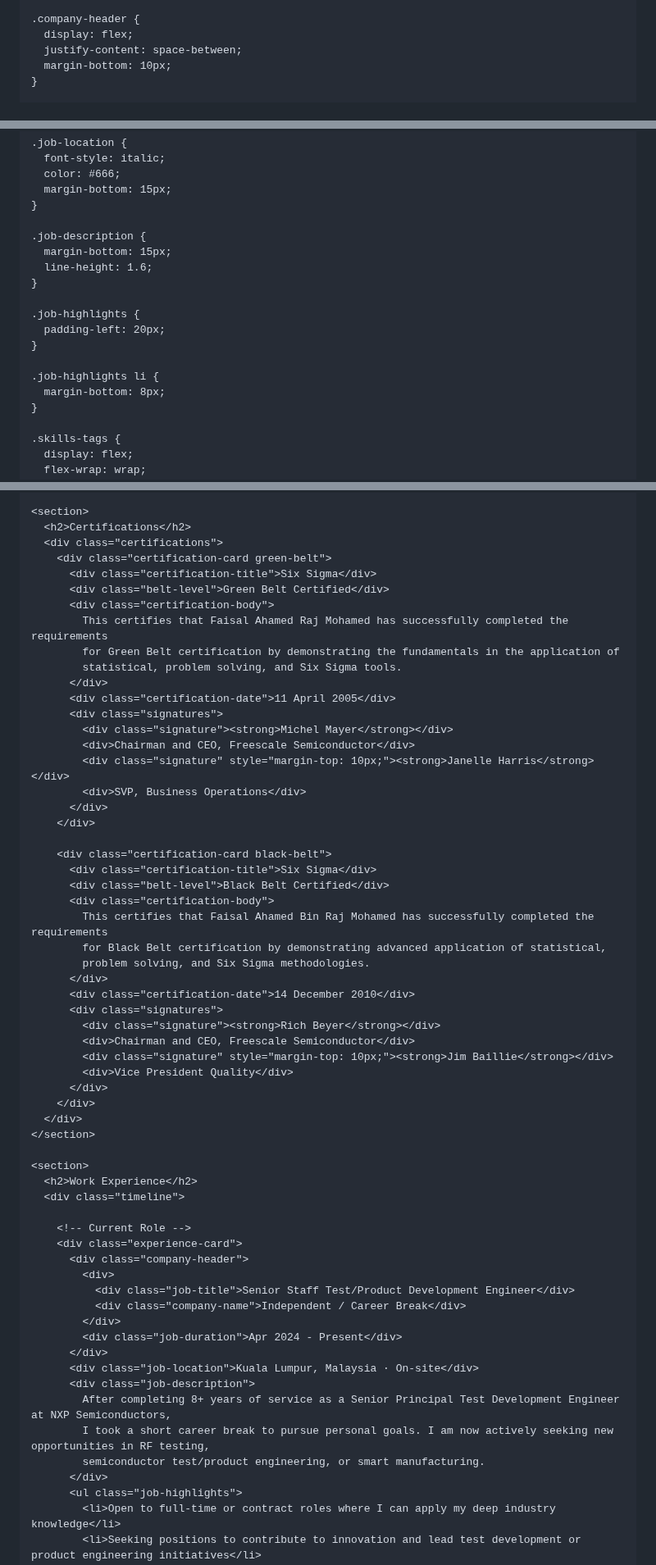
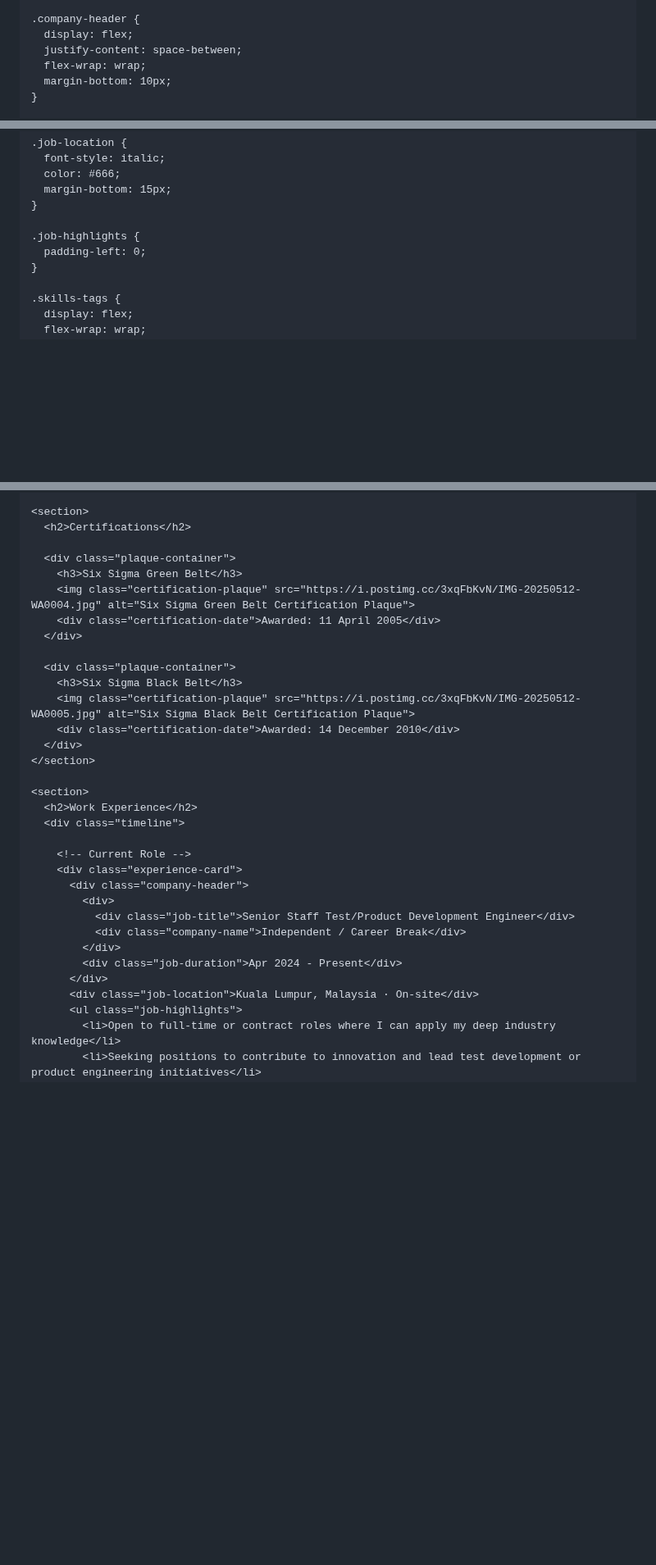
Before and after one commit to faisalahamed2025/Faisal_Portfolio, a Markdown page: README.md, 3 parts joined by grey strips. Shown at 82% size. Rendered like a GitHub page; blank space fills up the shorter version.

```diff
--- a/README.md
+++ b/README.md
@@ -208,6 +142,7 @@
     .company-header {
       display: flex;
       justify-content: space-between;
+      flex-wrap: wrap;
       margin-bottom: 10px;
     }
 
@@ -233,17 +168,8 @@
       margin-bottom: 15px;
     }
 
-    .job-description {
-      margin-bottom: 15px;
-      line-height: 1.6;
-    }
-
     .job-highlights {
-      padding-left: 20px;
-    }
-
-    .job-highlights li {
-      margin-bottom: 8px;
+      padding-left: 0;
     }
 
     .skills-tags {
@@ -302,40 +227,17 @@
 
     <section>
       <h2>Certifications</h2>
-      <div class="certifications">
-        <div class="certification-card green-belt">
-          <div class="certification-title">Six Sigma</div>
-          <div class="belt-level">Green Belt Certified</div>
-          <div class="certification-body">
-            This certifies that Faisal Ahamed Raj Mohamed has successfully completed the requirements
-            for Green Belt certification by demonstrating the fundamentals in the application of
-            statistical, problem solving, and Six Sigma tools.
-          </div>
-          <div class="certification-date">11 April 2005</div>
-          <div class="signatures">
-            <div class="signature"><strong>Michel Mayer</strong></div>
-            <div>Chairman and CEO, Freescale Semiconductor</div>
-            <div class="signature" style="margin-top: 10px;"><strong>Janelle Harris</strong></div>
-            <div>SVP, Business Operations</div>
-          </div>
-        </div>
 
-        <div class="certification-card black-belt">
-          <div class="certification-title">Six Sigma</div>
-          <div class="belt-level">Black Belt Certified</div>
-          <div class="certification-body">
-            This certifies that Faisal Ahamed Bin Raj Mohamed has successfully completed the requirements
-            for Black Belt certification by demonstrating advanced application of statistical,
-            problem solving, and Six Sigma methodologies.
-          </div>
-          <div class="certification-date">14 December 2010</div>
-          <div class="signatures">
-            <div class="signature"><strong>Rich Beyer</strong></div>
-            <div>Chairman and CEO, Freescale Semiconductor</div>
-            <div class="signature" style="margin-top: 10px;"><strong>Jim Baillie</strong></div>
-            <div>Vice President Quality</div>
-          </div>
-        </div>
+      <div class="plaque-container">
+        <h3>Six Sigma Green Belt</h3>
+        <img class="certification-plaque" src="https://i.postimg.cc/3xqFbKvN/IMG-20250512-WA0004.jpg" alt="Six Sigma Green Belt Certification Plaque">
+        <div class="certification-date">Awarded: 11 April 2005</div>
+      </div>
+
+      <div class="plaque-container">
+        <h3>Six Sigma Black Belt</h3>
+        <img class="certification-plaque" src="https://i.postimg.cc/3xqFbKvN/IMG-20250512-WA0005.jpg" alt="Six Sigma Black Belt Certification Plaque">
+        <div class="certification-date">Awarded: 14 December 2010</div>
       </div>
     </section>
 
@@ -353,11 +255,6 @@
             <div class="job-duration">Apr 2024 - Present</div>
           </div>
           <div class="job-location">Kuala Lumpur, Malaysia · On-site</div>
-          <div class="job-description">
-            After completing 8+ years of service as a Senior Principal Test Development Engineer at NXP Semiconductors,
-            I took a short career break to pursue personal goals. I am now actively seeking new opportunities in RF testing,
-            semiconductor test/product engineering, or smart manufacturing.
-          </div>
           <ul class="job-highlights">
             <li>Open to full-time or contract roles where I can apply my deep industry knowledge</li>
             <li>Seeking positions to contribute to innovation and lead test development or product engineering initiatives</li>
```
Also changed, not shown: other parts of README.md (+22 -89 lines).
